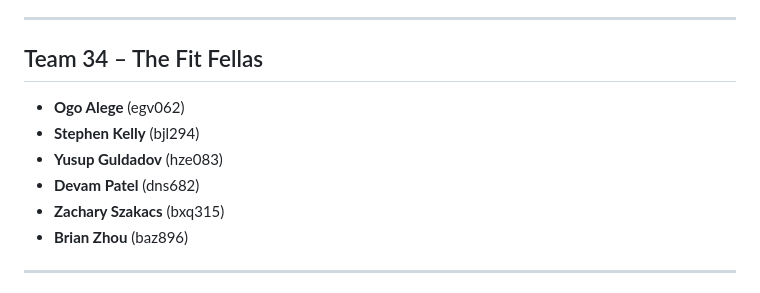
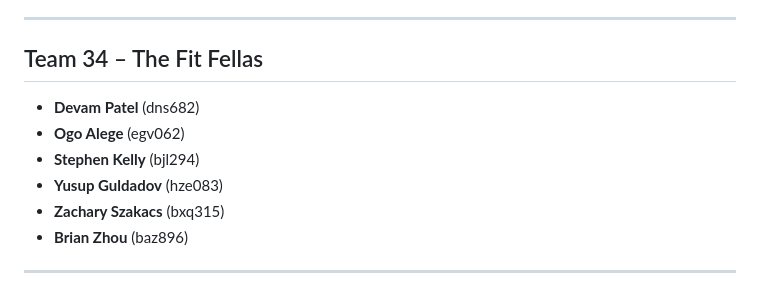
Before and after one commit to devamp05/My-wellness-buddy-app, a Markdown page: README.md, the part around the change. Drawn GitHub-style.

```diff
--- a/README.md
+++ b/README.md
@@ -10,10 +10,10 @@ My Wellness Buddy is a **food logging and wellness app** designed with a dietici
 
 ## Team 34 – The Fit Fellas
 
+- **Devam Patel** (dns682)
 - **Ogo Alege** (egv062)
 - **Stephen Kelly** (bjl294)
 - **Yusup Guldadov** (hze083)
-- **Devam Patel** (dns682)
 - **Zachary Szakacs** (bxq315)
 - **Brian Zhou** (baz896)
 
```
